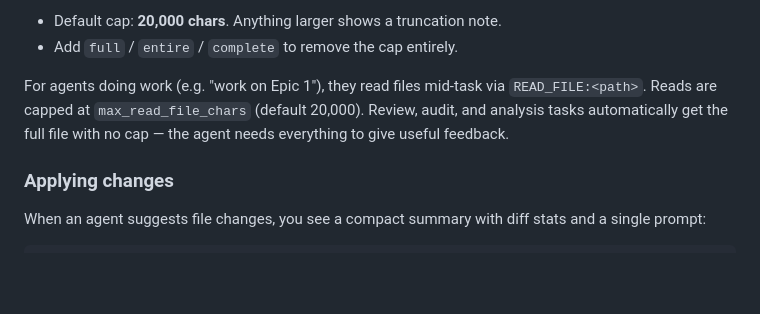
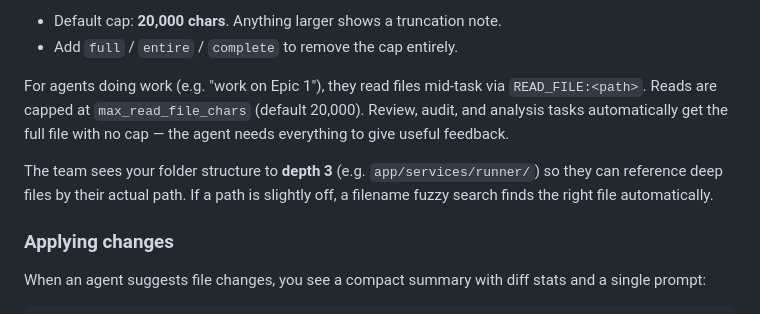
Before and after one commit to keyurnandu/family-agents, a Markdown page: README.md, the part around the change. Rendered like a GitHub page; blank space fills up the shorter version.

Commit message:
Update README: depth-3 tree scan and fuzzy file fallback
Co-Authored-By: Claude Sonnet 4.6 <noreply@anthropic.com>

```diff
--- a/README.md
+++ b/README.md
@@ -334,6 +334,8 @@ Works with intent words: `read`, `show`, `display`, `view`, `open`, `print`, `ca
 
 For agents doing work (e.g. "work on Epic 1"), they read files mid-task via `READ_FILE:<path>`. Reads are capped at `max_read_file_chars` (default 20,000). Review, audit, and analysis tasks automatically get the full file with no cap — the agent needs everything to give useful feedback.
 
+The team sees your folder structure to **depth 3** (e.g. `app/services/runner/`) so they can reference deep files by their actual path. If a path is slightly off, a filename fuzzy search finds the right file automatically.
+
 ### Applying changes
 
 When an agent suggests file changes, you see a compact summary with diff stats and a single prompt:
```
